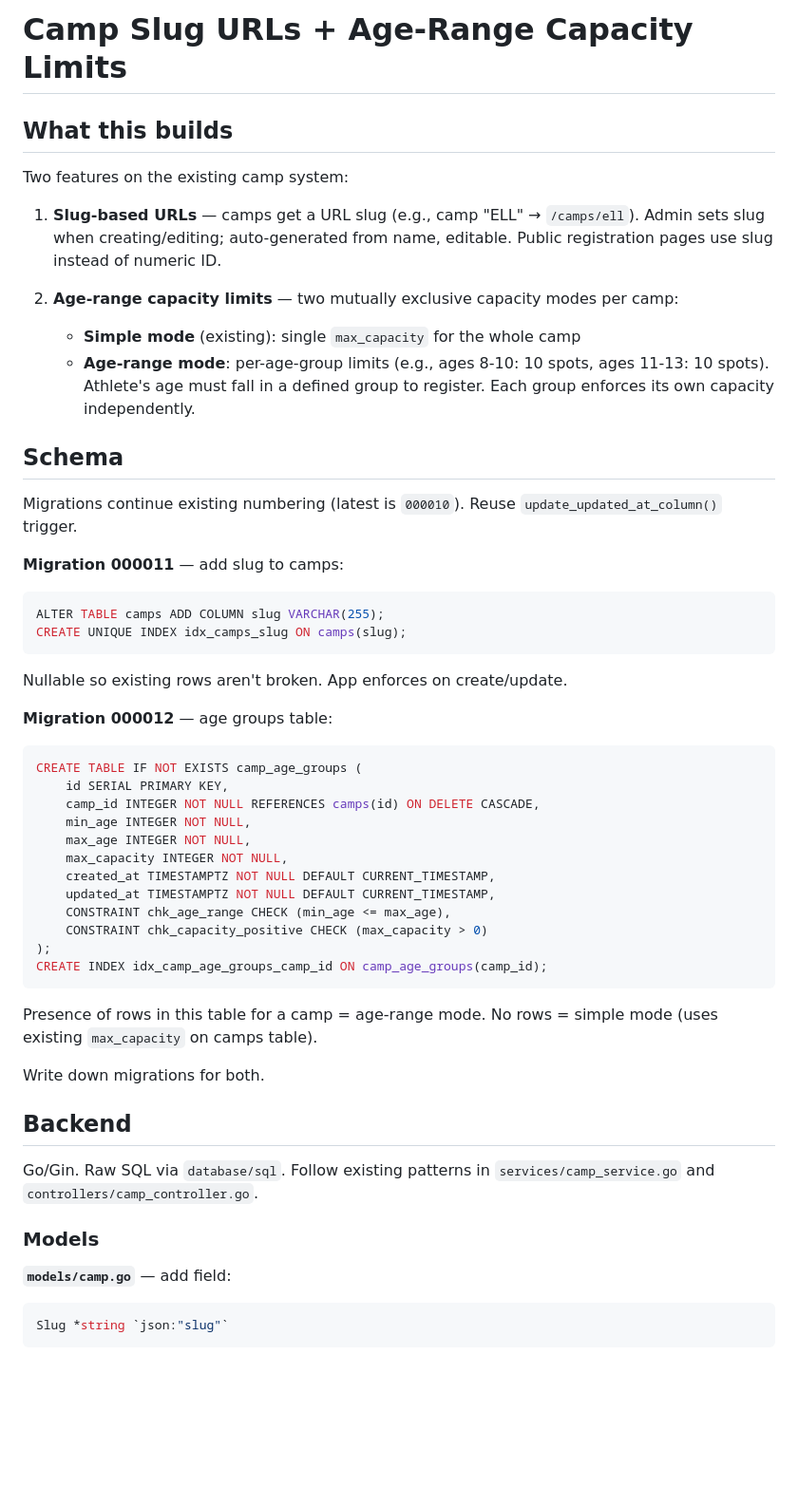
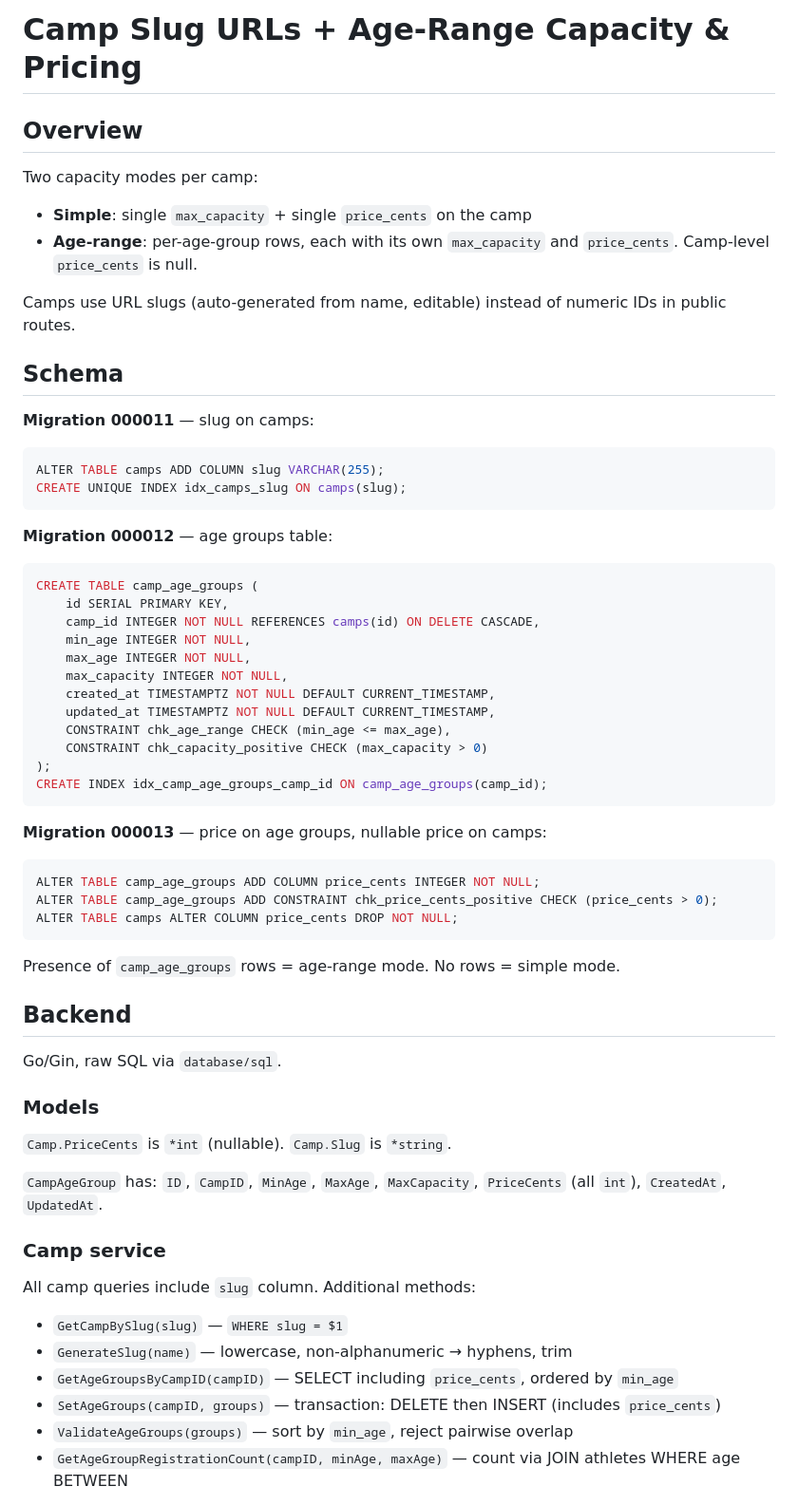
Before and after one commit to timlinquist/next_pitch_site, a Markdown page: specs/camp-limits-and-slug.md, the part around one of its changes. Shown at 95% size. Rendered like a GitHub page; blank space fills up the shorter version.

````diff
--- a/specs/camp-limits-and-slug.md
+++ b/specs/camp-limits-and-slug.md
@@ -1,29 +1,24 @@
-# Camp Slug URLs + Age-Range Capacity Limits
+# Camp Slug URLs + Age-Range Capacity & Pricing
 
-## What this builds
+## Overview
 
-Two features on the existing camp system:
+Two capacity modes per camp:
+- **Simple**: single `max_capacity` + single `price_cents` on the camp
+- **Age-range**: per-age-group rows, each with its own `max_capacity` and `price_cents`. Camp-level `price_cents` is null.
 
-1. **Slug-based URLs** — camps get a URL slug (e.g., camp "ELL" → `/camps/ell`). Admin sets slug when creating/editing; auto-generated from name, editable. Public registration pages use slug instead of numeric ID.
-
-2. **Age-range capacity limits** — two mutually exclusive capacity modes per camp:
-   - **Simple mode** (existing): single `max_capacity` for the whole camp
-   - **Age-range mode**: per-age-group limits (e.g., ages 8-10: 10 spots, ages 11-13: 10 spots). Athlete's age must fall in a defined group to register. Each group enforces its own capacity independently.
+Camps use URL slugs (auto-generated from name, editable) instead of numeric IDs in public routes.
 
 ## Schema
 
-Migrations continue existing numbering (latest is `000010`). Reuse `update_updated_at_column()` trigger.
-
-**Migration 000011** — add slug to camps:
+**Migration 000011** — slug on camps:
 ```sql
 ALTER TABLE camps ADD COLUMN slug VARCHAR(255);
 CREATE UNIQUE INDEX idx_camps_slug ON camps(slug);
 ```
-Nullable so existing rows aren't broken. App enforces on create/update.
 
 **Migration 000012** — age groups table:
 ```sql
-CREATE TABLE IF NOT EXISTS camp_age_groups (
+CREATE TABLE camp_age_groups (
     id SERIAL PRIMARY KEY,
     camp_id INTEGER NOT NULL REFERENCES camps(id) ON DELETE CASCADE,
     min_age INTEGER NOT NULL,
@@ -36,16 +31,33 @@ CREATE TABLE IF NOT EXISTS camp_age_groups (
 );
 CREATE INDEX idx_camp_age_groups_camp_id ON camp_age_groups(camp_id);
 ```
-Presence of rows in this table for a camp = age-range mode. No rows = simple mode (uses existing `max_capacity` on camps table).
 
-Write down migrations for both.
+**Migration 000013** — price on age groups, nullable price on camps:
+```sql
+ALTER TABLE camp_age_groups ADD COLUMN price_cents INTEGER NOT NULL;
+ALTER TABLE camp_age_groups ADD CONSTRAINT chk_price_cents_positive CHECK (price_cents > 0);
+ALTER TABLE camps ALTER COLUMN price_cents DROP NOT NULL;
+```
+
+Presence of `camp_age_groups` rows = age-range mode. No rows = simple mode.
 
 ## Backend
 
-Go/Gin. Raw SQL via `database/sql`. Follow existing patterns in `services/camp_service.go` and `controllers/camp_controller.go`.
+Go/Gin, raw SQL via `database/sql`.
 
 ### Models
 
-**`models/camp.go`** — add field:
-```go
-Slug *string `json:"slug"`
+`Camp.PriceCents` is `*int` (nullable). `Camp.Slug` is `*string`.
+
+`CampAgeGroup` has: `ID`, `CampID`, `MinAge`, `MaxAge`, `MaxCapacity`, `PriceCents` (all `int`), `CreatedAt`, `UpdatedAt`.
+
+### Camp service
+
+All camp queries include `slug` column. Additional methods:
+- `GetCampBySlug(slug)` — `WHERE slug = $1`
+- `GenerateSlug(name)` — lowercase, non-alphanumeric → hyphens, trim
+- `GetAgeGroupsByCampID(campID)` — SELECT including `price_cents`, ordered by `min_age`
+- `SetAgeGroups(campID, groups)` — transaction: DELETE then INSERT (includes `price_cents`)
+- `ValidateAgeGroups(groups)` — sort by `min_age`, reject pairwise overlap
+- `GetAgeGroupRegistrationCount(campID, minAge, maxAge)` — count via JOIN athletes WHERE age BETWEEN
+
````
Also changed, not shown: other parts of specs/camp-limits-and-slug.md (+58 -117 lines).
